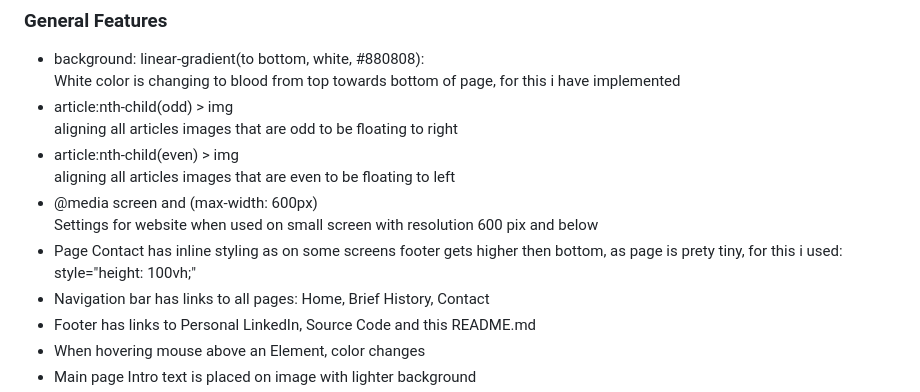
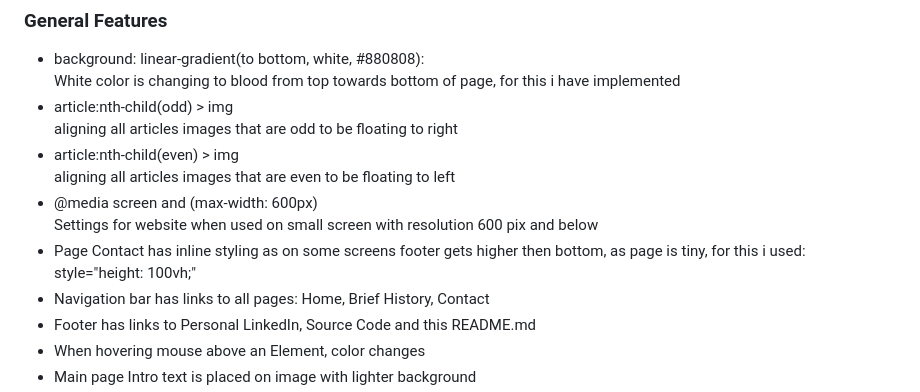
Before and after one commit to Tomosius/Vampyre, a Markdown page: README.md, the part around the change. Drawn GitHub-style.

Commit message:
fixed another grammar error

```diff
--- a/README.md
+++ b/README.md
@@ -57,7 +57,7 @@ aligning all articles images that are odd to be floating to right
 aligning all articles images that are even to be floating to left
 * @media screen and (max-width: 600px)<br>
 Settings for website when used on small screen with resolution 600 pix and below
-* Page Contact has inline styling as on some screens footer gets higher then bottom, as page is prety tiny, for this i used: style="height: 100vh;"
+* Page Contact has inline styling as on some screens footer gets higher then bottom, as page is tiny, for this i used: style="height: 100vh;"
 * Navigation bar has links to all pages: Home, Brief History, Contact
 * Footer has links to Personal LinkedIn, Source Code and this README.md
 * When hovering mouse above an Element, color changes
```
